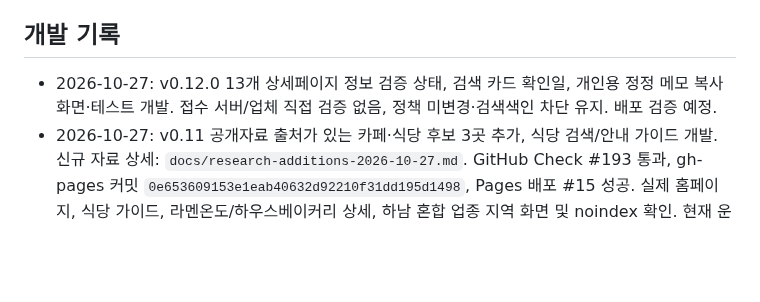
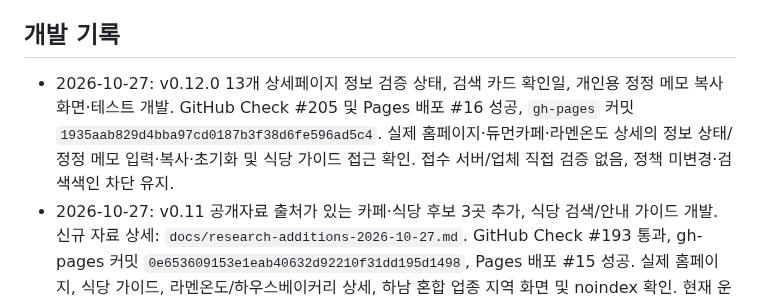
Before and after one commit to bins-hub/gatigagae, a Markdown page: docs/DEVELOPMENT_ROADMAP.md, the part around the change. Rendered like a GitHub page; blank space fills up the shorter version.

Commit message:
Record v0.12 successful Pages release, source status and correction memo UI proof

```diff
--- a/docs/DEVELOPMENT_ROADMAP.md
+++ b/docs/DEVELOPMENT_ROADMAP.md
@@ -146,7 +146,7 @@
 - [ ] 충분한 독창적 콘텐츠·운영 정책 확보 후 색인 공개 판단
 
 ## 개발 기록
-- 2026-10-27: v0.12.0 13개 상세페이지 정보 검증 상태, 검색 카드 확인일, 개인용 정정 메모 복사 화면·테스트 개발. 접수 서버/업체 직접 검증 없음, 정책 미변경·검색색인 차단 유지. 배포 검증 예정.
+- 2026-10-27: v0.12.0 13개 상세페이지 정보 검증 상태, 검색 카드 확인일, 개인용 정정 메모 복사 화면·테스트 개발. GitHub Check #205 및 Pages 배포 #16 성공, `gh-pages` 커밋 `1935aab829d4bba97cd0187b3f38d6fe596ad5c4`. 실제 홈페이지·듀먼카페·라멘온도 상세의 정보 상태/정정 메모 입력·복사·초기화 및 식당 가이드 접근 확인. 접수 서버/업체 직접 검증 없음, 정책 미변경·검색색인 차단 유지.
 - 2026-10-27: v0.11 공개자료 출처가 있는 카페·식당 후보 3곳 추가, 식당 검색/안내 가이드 개발. 신규 자료 상세: `docs/research-additions-2026-10-27.md`. GitHub Check #193 통과, gh-pages 커밋 `0e653609153e1eab40632d92210f31dd195d1498`, Pages 배포 #15 성공. 실제 홈페이지, 식당 가이드, 라멘온도/하우스베이커리 상세, 하남 혼합 업종 지역 화면 및 noindex 확인. 현재 운영자 직접 확인 0곳, 검색 색인 차단 유지.
 - 2026-10-27: v0.10.0 검색 의도별 미확인 안내 + 10곳 체크리스트 + 문의 질문 복사 기능 발행. GitHub Check #170 통과, Pages 배포 #14 성공, 발행 커밋 `7fae75e178642b767f61cbbfc6a6f345a9628121`. 실제 홈페이지 새 검색 경고 영역, 듀먼카페 체크리스트·복사·초기화 버튼, 남양주 페이지와 noindex 확인. 업체 직접 검증 0곳·검색수 실측 0건·좌표 미검증 기준 유지.
 - 2026-10-27: v0.9.0 첫 화면 자연어 검색, 지역+업종 의도 매칭, 검증되지 않은 업종 후보 배제, 90개 검색어 실측 입력/검증 및 SEO 준비도 검토 도구 개발. 기존 10개 카페·16개 정적 하위 페이지·noindex 유지. 검색수 실측 0개. GitHub Check #154 통과, Pages 배포 #13 성공, 릴리스 `d785f4400b0fdbd19c499f8942a9f2c5bc695b10`. 실제 홈페이지 검색창, 지역/카페 기존 페이지 및 noindex 확인.
```
